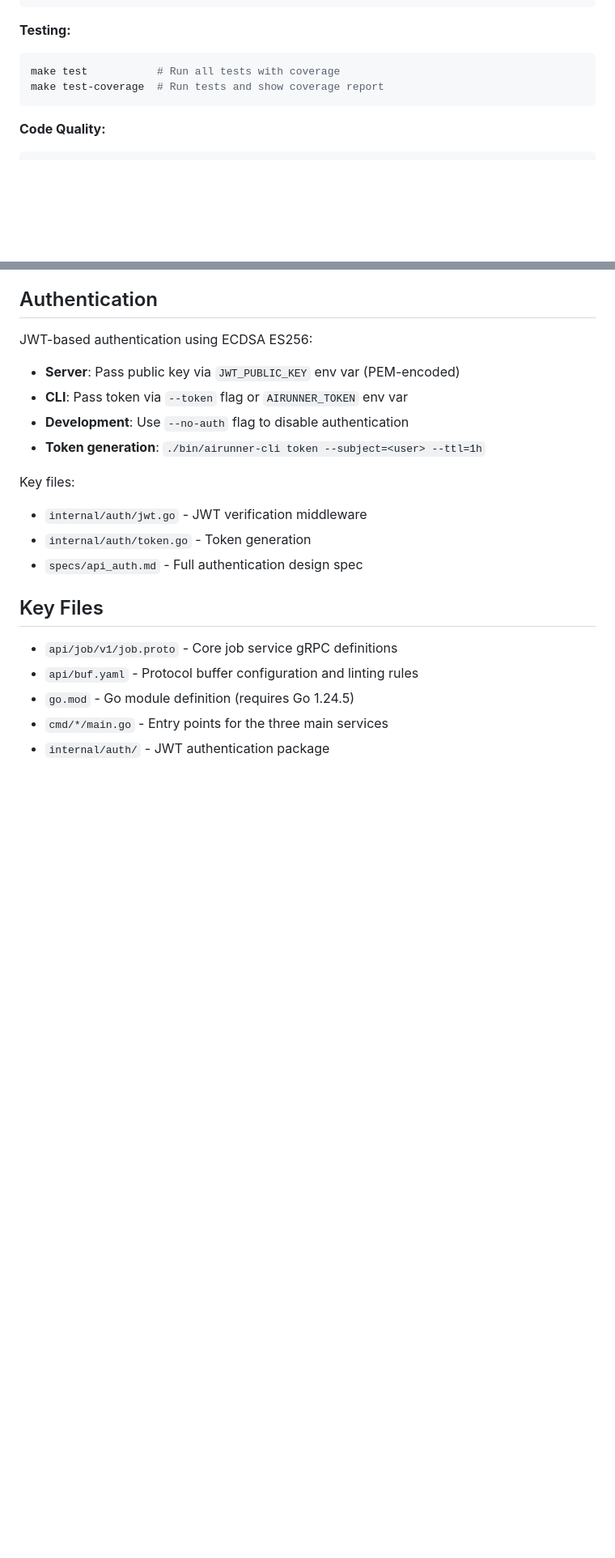
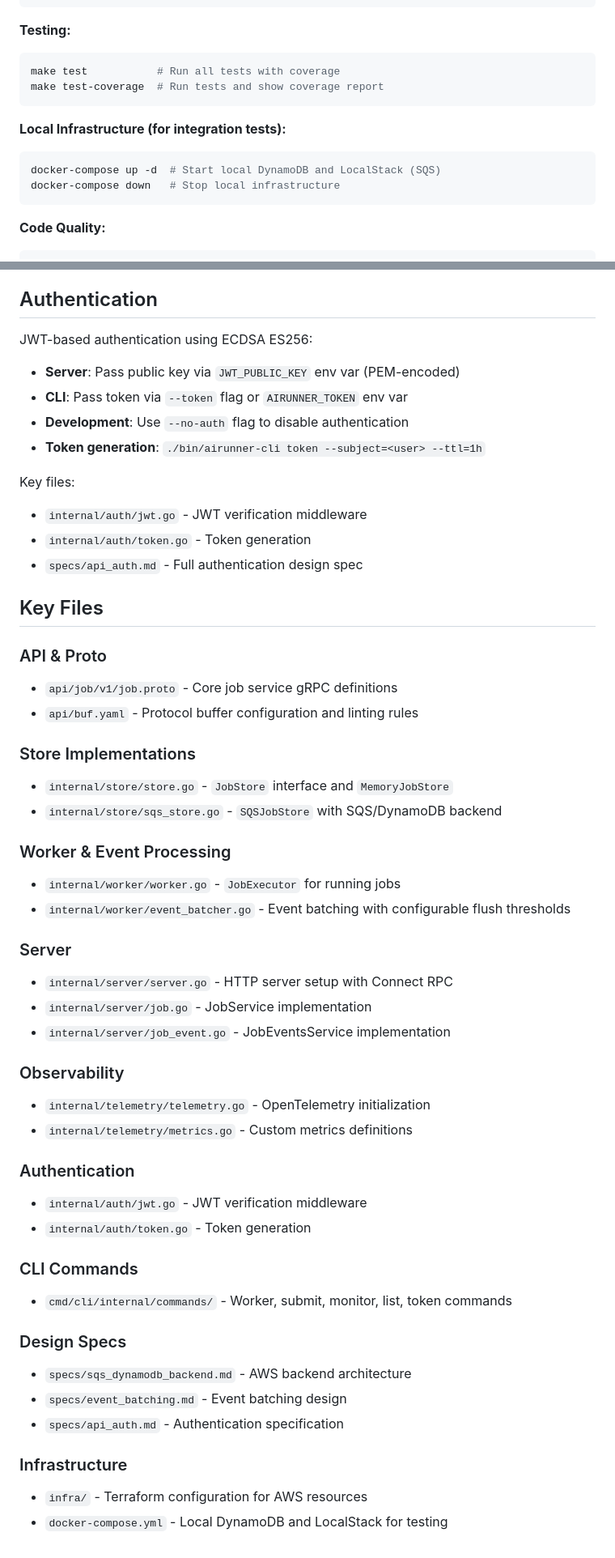
Before and after one commit to wolfeidau/airunner, a Markdown page: AGENT.md, 2 parts joined by grey strips. Shown: that part at 81% size. Rendered like a GitHub page; blank space fills up the shorter version.

````diff
--- a/AGENT.md
+++ b/AGENT.md
@@ -90,6 +91,12 @@ make test           # Run all tests with coverage
 make test-coverage  # Run tests and show coverage report
 ```
 
+**Local Infrastructure (for integration tests):**
+```bash
+docker-compose up -d  # Start local DynamoDB and LocalStack (SQS)
+docker-compose down   # Stop local infrastructure
+```
+
 **Code Quality:**
 ```bash
 make lint          # Run linter
@@ -148,8 +203,39 @@ Key files:
 
 ## Key Files
 
+### API & Proto
 - `api/job/v1/job.proto` - Core job service gRPC definitions
 - `api/buf.yaml` - Protocol buffer configuration and linting rules
-- `go.mod` - Go module definition (requires Go 1.24.5)
-- `cmd/*/main.go` - Entry points for the three main services
-- `internal/auth/` - JWT authentication package
+
+### Store Implementations
+- `internal/store/store.go` - `JobStore` interface and `MemoryJobStore`
+- `internal/store/sqs_store.go` - `SQSJobStore` with SQS/DynamoDB backend
+
+### Worker & Event Processing
+- `internal/worker/worker.go` - `JobExecutor` for running jobs
+- `internal/worker/event_batcher.go` - Event batching with configurable flush thresholds
+
+### Server
+- `internal/server/server.go` - HTTP server setup with Connect RPC
+- `internal/server/job.go` - JobService implementation
+- `internal/server/job_event.go` - JobEventsService implementation
+
+### Observability
+- `internal/telemetry/telemetry.go` - OpenTelemetry initialization
+- `internal/telemetry/metrics.go` - Custom metrics definitions
+
+### Authentication
+- `internal/auth/jwt.go` - JWT verification middleware
+- `internal/auth/token.go` - Token generation
+
+### CLI Commands
+- `cmd/cli/internal/commands/` - Worker, submit, monitor, list, token commands
+
+### Design Specs
+- `specs/sqs_dynamodb_backend.md` - AWS backend architecture
+- `specs/event_batching.md` - Event batching design
+- `specs/api_auth.md` - Authentication specification
+
+### Infrastructure
+- `infra/` - Terraform configuration for AWS resources
+- `docker-compose.yml` - Local DynamoDB and LocalStack for testing
````
Also changed, not shown: other parts of AGENT.md (+64 -15 lines).
